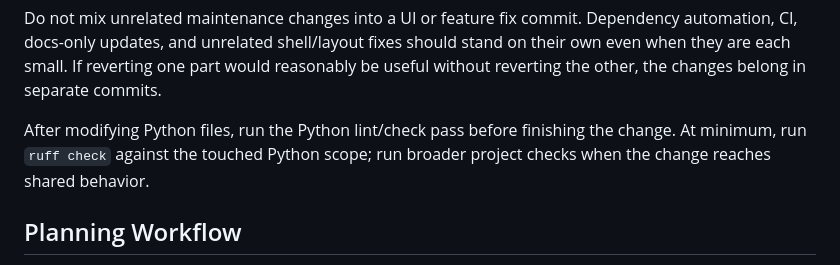
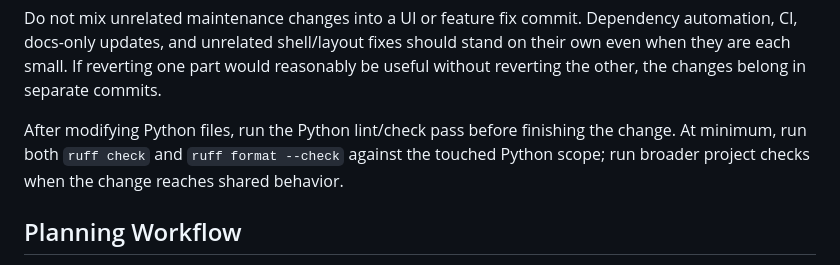
Before and after one commit to reuben-harris/AccessAtlas, a Markdown page: AGENTS.md, the part around the change. Rendered like a GitHub page.

Commit message:
chore(agents): require python format checks

```diff
--- a/AGENTS.md
+++ b/AGENTS.md
@@ -159,8 +159,9 @@ would reasonably be useful without reverting the other, the changes belong in
 separate commits.
 
 After modifying Python files, run the Python lint/check pass before finishing
-the change. At minimum, run `ruff check` against the touched Python scope; run
-broader project checks when the change reaches shared behavior.
+the change. At minimum, run both `ruff check` and `ruff format --check`
+against the touched Python scope; run broader project checks when the change
+reaches shared behavior.
 
 ## Planning Workflow
 
```
